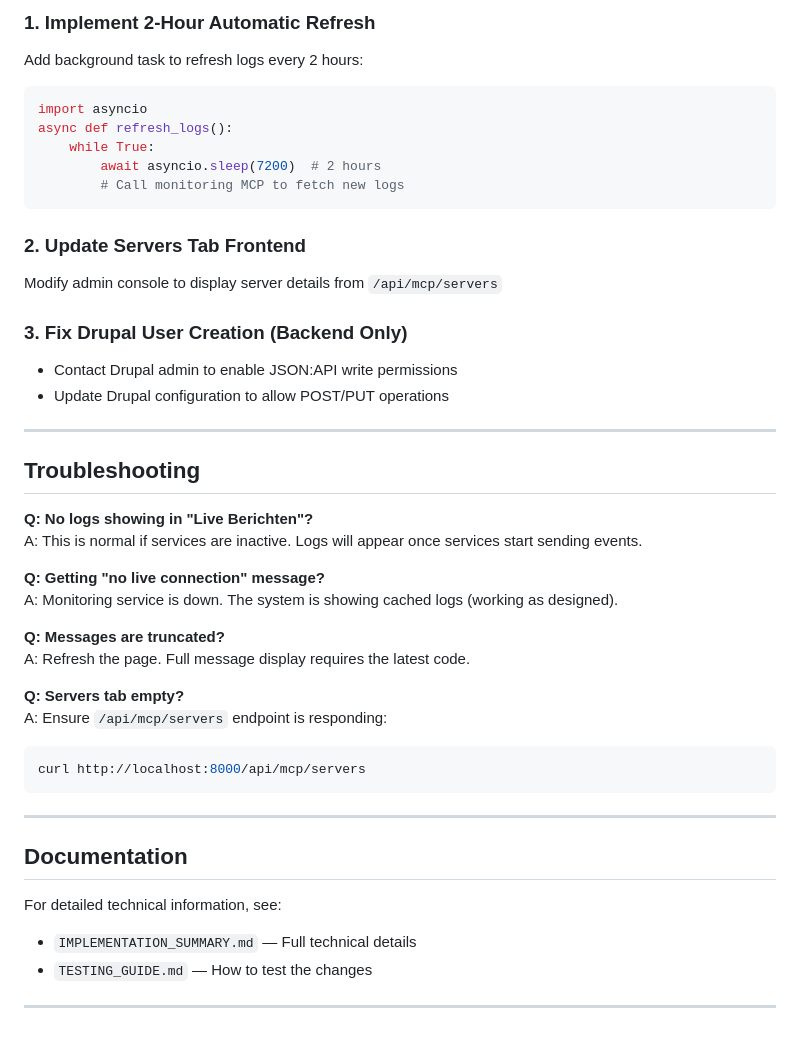
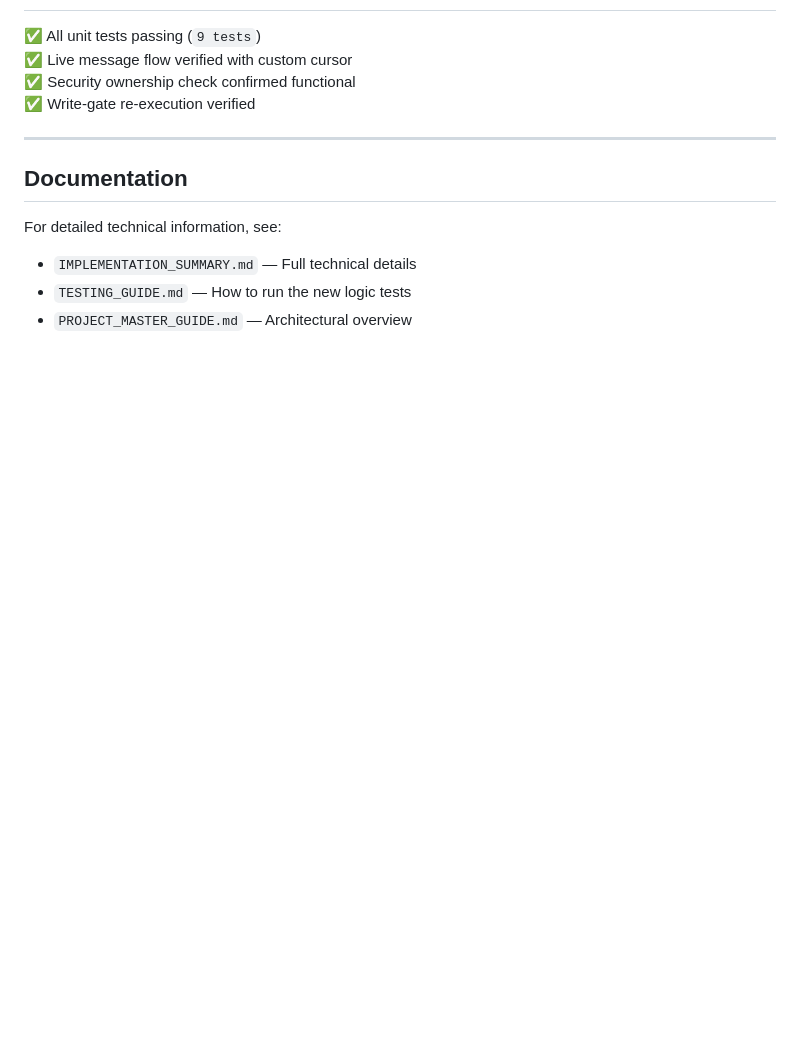
Before and after one commit to IntegrationProject-Groep1/Chatbot, a Markdown page: CHANGES_COMPLETE.md, the part around one of its changes. GitHub-like rendering; blank space fills up the shorter version.

````diff
--- a/CHANGES_COMPLETE.md
+++ b/CHANGES_COMPLETE.md
@@ -157,38 +64,7 @@ log_refresh table:
-### 1. Implement 2-Hour Automatic Refresh
-Add background task to refresh logs every 2 hours:
-```python
-import asyncio
-async def refresh_logs():
-    while True:
-        await asyncio.sleep(7200)  # 2 hours
-        # Call monitoring MCP to fetch new logs
-```
-
-### 2. Update Servers Tab Frontend
-Modify admin console to display server details from `/api/mcp/servers`
-
-### 3. Fix Drupal User Creation (Backend Only)
-- Contact Drupal admin to enable JSON:API write permissions
-- Update Drupal configuration to allow POST/PUT operations
-
----
-
-## Troubleshooting
-
-**Q: No logs showing in "Live Berichten"?**
-A: This is normal if services are inactive. Logs will appear once services start sending events.
-
-**Q: Getting "no live connection" message?**
-A: Monitoring service is down. The system is showing cached logs (working as designed).
-
-**Q: Messages are truncated?**
-A: Refresh the page. Full message display requires the latest code.
-
-**Q: Servers tab empty?**
-A: Ensure `/api/mcp/servers` endpoint is responding:
-```bash
-curl http://localhost:8000/api/mcp/servers
-```
+✅ All unit tests passing (`9 tests`)
+✅ Live message flow verified with custom cursor
+✅ Security ownership check confirmed functional
+✅ Write-gate re-execution verified
 
 ---
 
@@ -196,6 +72,5 @@ curl http://localhost:8000/api/mcp/servers
 
 For detailed technical information, see:
 - `IMPLEMENTATION_SUMMARY.md` — Full technical details
-- `TESTING_GUIDE.md` — How to test the changes
-
----
+- `TESTING_GUIDE.md` — How to run the new logic tests
+- `PROJECT_MASTER_GUIDE.md` — Architectural overview
````
Also changed, not shown: other parts of CHANGES_COMPLETE.md (+36 -129 lines), PROJECT_MASTER_GUIDE.md (+22 -1 lines), TESTING_GUIDE.md (+17 -1 lines).
